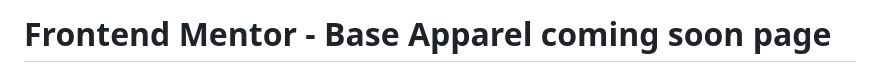
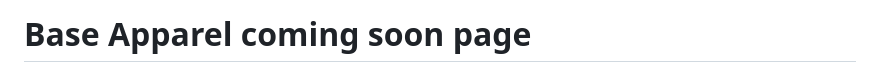
Before and after one commit to cogitosnippet/Base-Appareal-Page, a Markdown page: README.md, the part around the change. Rendered like a GitHub page.

```diff
--- a/README.md
+++ b/README.md
@@ -1,4 +1,4 @@
-# Frontend Mentor - Base Apparel coming soon page
+# Base Apparel coming soon page
 
 ![Design preview for the Base Apparel coming soon page coding challenge](./design/desktop-preview.jpg)
 
```
